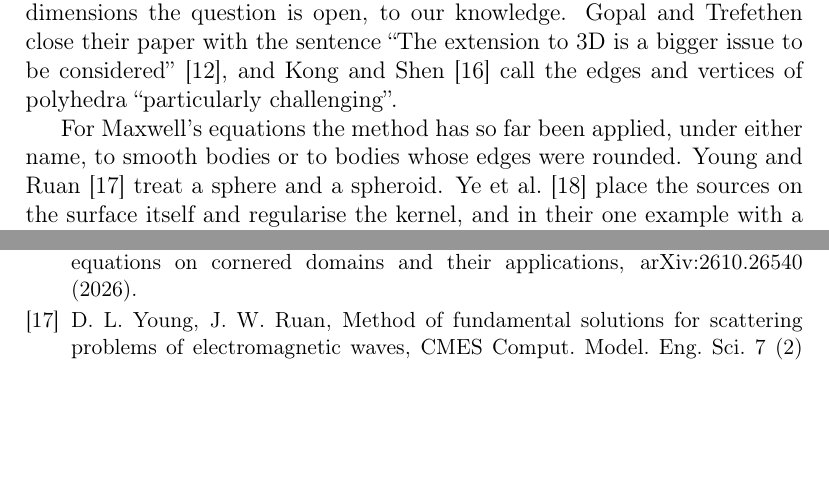
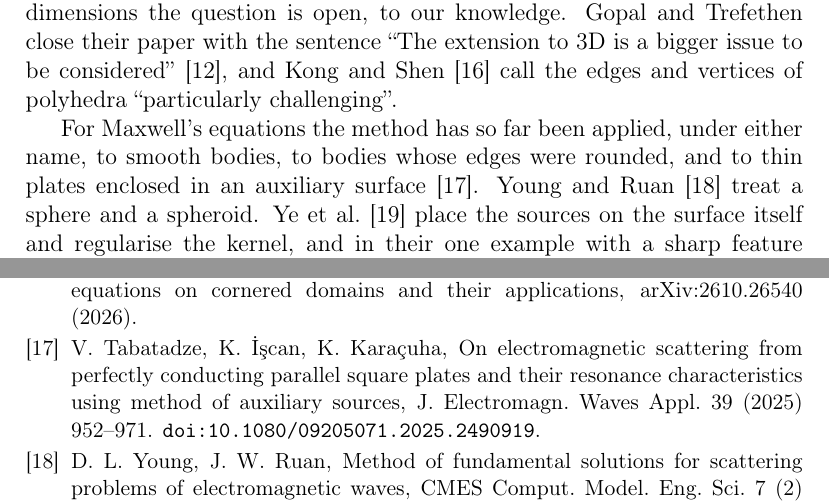
Before and after one commit to sap6/MFS, a LaTeX paper (paper/main.tex, which reads paper/sections/introduction.tex): two parts of pages 3 and 38 of 39 before the commit and two parts of pages 3 and 38 of 40 after it, joined at a grey line, cut so that both start at the same text, the shorter picture padded with empty space. Compiled offline with pdfLaTeX.

Commit message:
Introduction: earlier work on plates cited (abstract only read)

```diff
--- a/paper/sections/introduction.tex
+++ b/paper/sections/introduction.tex
@@ -9,7 +9,7 @@ When the MFS works, it converges rapidly. For the Helmholtz equation Barnett and
 
 This rule also explains a well-known weakness of the method. For a body with an edge the continued field is singular on the edge itself, so no surface inside the body can enclose the singularities. The usual choice of source points on a scaled copy of the surface can then approximate the field only with coefficients that grow without bound \cite{doicu2000,kangro2012}, and in practice the error stalls. The MAS literature avoids the difficulty by rounding the edges \cite{bogdanov1999}. In two dimensions it has been resolved by lightning solvers, which cluster the sources exponentially towards each corner and converge root-exponentially \cite{gopal2019siam,gopal2019pnas,ginn2023}, and earlier by rational fitting of the source positions \cite{hochman2013}. In three dimensions the question is open, to our knowledge. Gopal and Trefethen close their paper with the sentence ``The extension to 3D is a bigger issue to be considered'' \cite{gopal2019siam}, and Kong and Shen \cite{kong2026} call the edges and vertices of polyhedra ``particularly challenging''.
 
-For Maxwell's equations the method has so far been applied, under either name, to smooth bodies or to bodies whose edges were rounded. Young and Ruan \cite{young2005} treat a sphere and a spheroid. Ye et al.\ \cite{ye2023} place the sources on the surface itself and regularise the kernel, and in their one example with a sharp feature the feature is smoothed. Kangro \cite{kangro2012} proves convergence like $\exp(-c\sqrt{N})$ in the number of sources $N$ for magnetic dipoles on an analytic source surface, provided that the scattered field continues up to that surface. We are not aware of an MFS for Maxwell's equations that converges for a body with edges or tips.
+For Maxwell's equations the method has so far been applied, under either name, to smooth bodies, to bodies whose edges were rounded, and to thin plates enclosed in an auxiliary surface \cite{tabatadze2025}. Young and Ruan \cite{young2005} treat a sphere and a spheroid. Ye et al.\ \cite{ye2023} place the sources on the surface itself and regularise the kernel, and in their one example with a sharp feature the feature is smoothed. Kangro \cite{kangro2012} proves convergence like $\exp(-c\sqrt{N})$ in the number of sources $N$ for magnetic dipoles on an analytic source surface, provided that the scattered field continues up to that surface. We are not aware of an MFS for Maxwell's equations that converges for a body with edges or tips.
 
 In this paper we apply the MFS to the scattering of a plane wave by a perfect electric conductor, and we ask of each body where the sources must be placed. The work grew out of the first author's MSci thesis \cite{thesis2025}, which applied the method to a sphere, a cube and the NASA almond \cite{woo1993}. We keep these shapes and add a torus. The four shapes form a sequence in which the singularities of the continued field move from the centre of the body (sphere), through a ring inside it (torus) and a curve close to its rim (almond), to the surface itself (the edges of the cube). We treat the cube before the almond, because the polyhedron is the case that we can analyse exactly, and the tail that it requires is used again at the tip of the almond. Our contributions are the following.
 \begin{enumerate}
```
Also changed, not shown: paper/main.bbl, paper/main.pdf, 1 other file.
